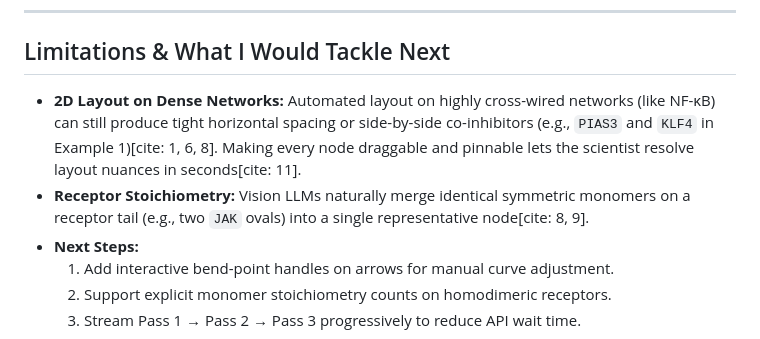
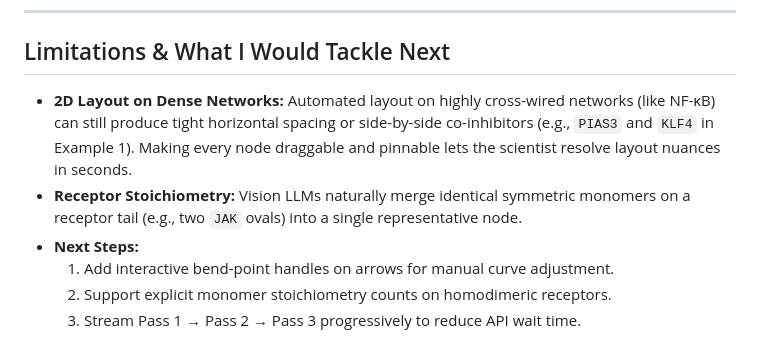
Before and after one commit to jarbaas/biopath-studio, a Markdown page: README.md, the part around one of its changes. Drawn GitHub-style.

```diff
--- a/README.md
+++ b/README.md
@@ -44,8 +44,8 @@ Standard AI image generators hallucinate garbled text and alter scientific relat
 ---
 
 ## Limitations & What I Would Tackle Next
-* **2D Layout on Dense Networks:** Automated layout on highly cross-wired networks (like NF-κB) can still produce tight horizontal spacing or side-by-side co-inhibitors (e.g., `PIAS3` and `KLF4` in Example 1)[cite: 1, 6, 8]. Making every node draggable and pinnable lets the scientist resolve layout nuances in seconds[cite: 11].
-* **Receptor Stoichiometry:** Vision LLMs naturally merge identical symmetric monomers on a receptor tail (e.g., two `JAK` ovals) into a single representative node[cite: 8, 9].
+* **2D Layout on Dense Networks:** Automated layout on highly cross-wired networks (like NF-κB) can still produce tight horizontal spacing or side-by-side co-inhibitors (e.g., `PIAS3` and `KLF4` in Example 1). Making every node draggable and pinnable lets the scientist resolve layout nuances in seconds.
+* **Receptor Stoichiometry:** Vision LLMs naturally merge identical symmetric monomers on a receptor tail (e.g., two `JAK` ovals) into a single representative node.
 * **Next Steps:**
   1. Add interactive bend-point handles on arrows for manual curve adjustment.
   2. Support explicit monomer stoichiometry counts on homodimeric receptors.
```
Also changed, not shown: other parts of README.md (+19 -19 lines).
